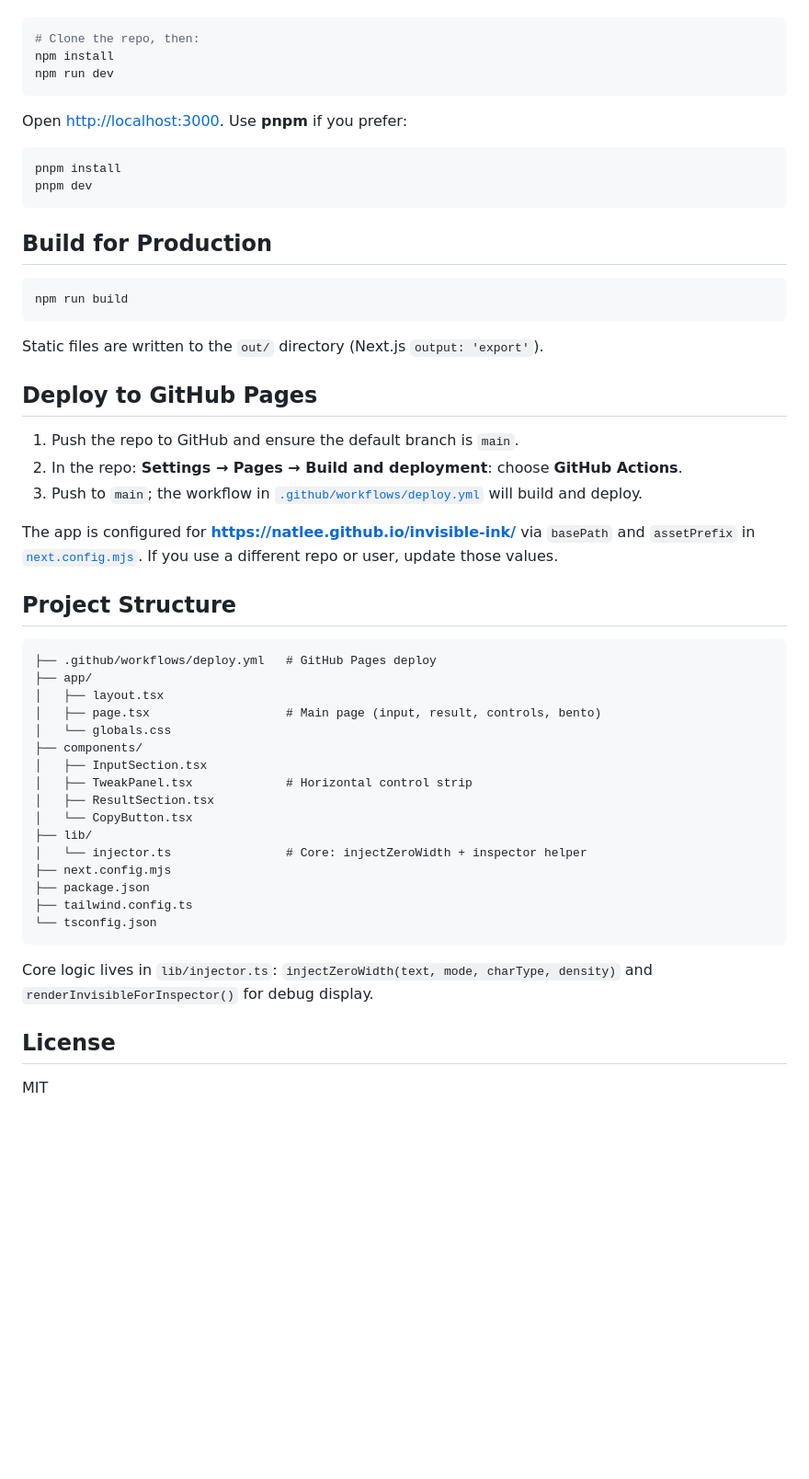
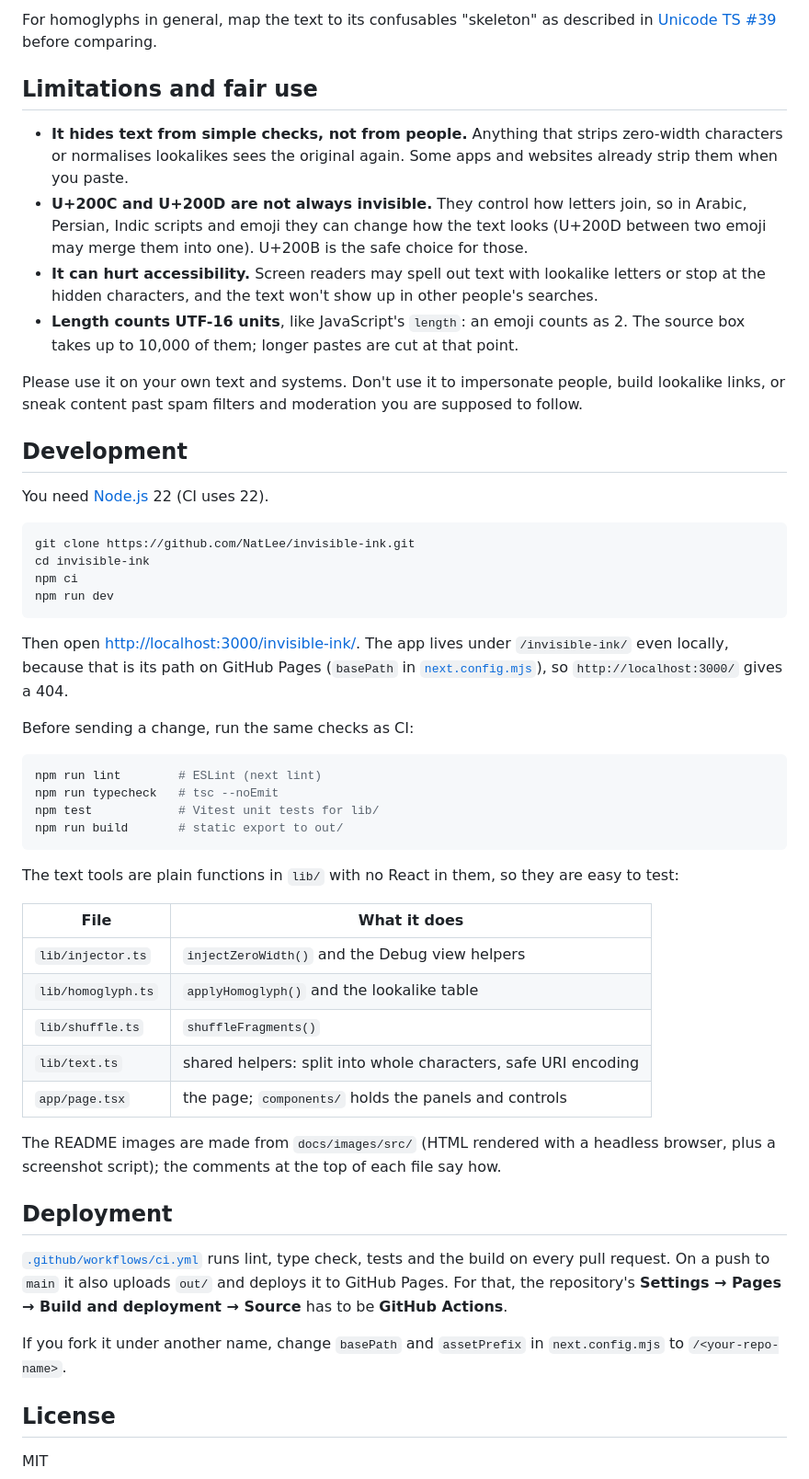
Before and after one commit to NatLee/invisible-ink, a Markdown page: README.md, the part around one of its changes. Shown at 92% size. Drawn GitHub-style; blank space fills up the shorter version.

````diff
--- a/README.md
+++ b/README.md
@@ -38,55 +108,66 @@ You type or paste text, choose how and where to inject invisible characters, and
+For homoglyphs in general, map the text to its confusables "skeleton" as described in
+[Unicode TS #39](https://www.unicode.org/reports/tr39/#Confusable_Detection) before comparing.
+
+## Limitations and fair use
+
+- **It hides text from simple checks, not from people.** Anything that strips zero-width characters or
+  normalises lookalikes sees the original again. Some apps and websites already strip them when you paste.
+- **U+200C and U+200D are not always invisible.** They control how letters join, so in Arabic, Persian,
+  Indic scripts and emoji they can change how the text looks (U+200D between two emoji may merge them into
+  one). U+200B is the safe choice for those.
+- **It can hurt accessibility.** Screen readers may spell out text with lookalike letters or stop at the
+  hidden characters, and the text won't show up in other people's searches.
+- **Length counts UTF-16 units**, like JavaScript's `length`: an emoji counts as 2. The source box takes up
+  to 10,000 of them; longer pastes are cut at that point.
+
+Please use it on your own text and systems. Don't use it to impersonate people, build lookalike links,
+or sneak content past spam filters and moderation you are supposed to follow.
+
+## Development
+
+You need [Node.js](https://nodejs.org/) 22 (CI uses 22).
 
 ```bash
-# Clone the repo, then:
-npm install
+git clone https://github.com/NatLee/invisible-ink.git
+cd invisible-ink
+npm ci
 npm run dev
 ```
 
-Open [http://localhost:3000](http://localhost:3000). Use **pnpm** if you prefer:
+Then open <http://localhost:3000/invisible-ink/>. The app lives under `/invisible-ink/` even locally,
+because that is its path on GitHub Pages (`basePath` in [`next.config.mjs`](next.config.mjs)), so
+`http://localhost:3000/` gives a 404.
+
+Before sending a change, run the same checks as CI:
 
 ```bash
-pnpm install
-pnpm dev
+npm run lint        # ESLint (next lint)
+npm run typecheck   # tsc --noEmit
+npm test            # Vitest unit tests for lib/
+npm run build       # static export to out/
 ```
 
-## Build for Production
+The text tools are plain functions in `lib/` with no React in them, so they are easy to test:
 
-```bash
-npm run build
-```
+| File | What it does |
+|---|---|
+| `lib/injector.ts` | `injectZeroWidth()` and the Debug view helpers |
+| `lib/homoglyph.ts` | `applyHomoglyph()` and the lookalike table |
+| `lib/shuffle.ts` | `shuffleFragments()` |
+| `lib/text.ts` | shared helpers: split into whole characters, safe URI encoding |
+| `app/page.tsx` | the page; `components/` holds the panels and controls |
 
-Static files are written to the `out/` directory (Next.js `output: 'export'`).
+The README images are made from `docs/images/src/` (HTML rendered with a headless browser, plus a
+screenshot script); the comments at the top of each file say how.
 
-## Deploy to GitHub Pages
+## Deployment
 
-1. Push the repo to GitHub and ensure the default branch is `main`.
-2. In the repo: **Settings → Pages → Build and deployment**: choose **GitHub Actions**.
-3. Push to `main`; the workflow in [`.github/workflows/deploy.yml`](.github/workflows/deploy.yml) will build and deploy.
+[`.github/workflows/ci.yml`](.github/workflows/ci.yml) runs lint, type check, tests and the build on every
+pull request. On a push to `main` it also uploads `out/` and deploys it to GitHub Pages. For that, the
+repository's **Settings → Pages → Build and deployment → Source** has to be **GitHub Actions**.
 
-The app is configured for **https://natlee.github.io/invisible-ink/** via `basePath` and `assetPrefix` in [`next.config.mjs`](next.config.mjs). If you use a different repo or user, update those values.
-
-## Project Structure
-
-```
-├── .github/workflows/deploy.yml   # GitHub Pages deploy
-├── app/
-│   ├── layout.tsx
-│   ├── page.tsx                   # Main page (input, result, controls, bento)
-│   └── globals.css
-├── components/
-│   ├── InputSection.tsx
-│   ├── TweakPanel.tsx             # Horizontal control strip
-│   ├── ResultSection.tsx
-│   └── CopyButton.tsx
-├── lib/
-│   └── injector.ts                # Core: injectZeroWidth + inspector helper
-├── next.config.mjs
-├── package.json
-├── tailwind.config.ts
-└── tsconfig.json
-```
-
-Core logic lives in `lib/injector.ts`: `injectZeroWidth(text, mode, charType, density)` and `renderInvisibleForInspector()` for debug display.
+If you fork it under another name, change `basePath` and `assetPrefix` in `next.config.mjs` to
+`/<your-repo-name>`.
 
 ## License
 
````
Also changed, not shown: other parts of README.md (+96 -26 lines), docs/images/hero-dark.png (added), docs/images/hero-light.png (added), docs/images/screenshot.png (added), docs/images/tools-dark.png (added), docs/images/tools-light.png (added), 3 other files.
